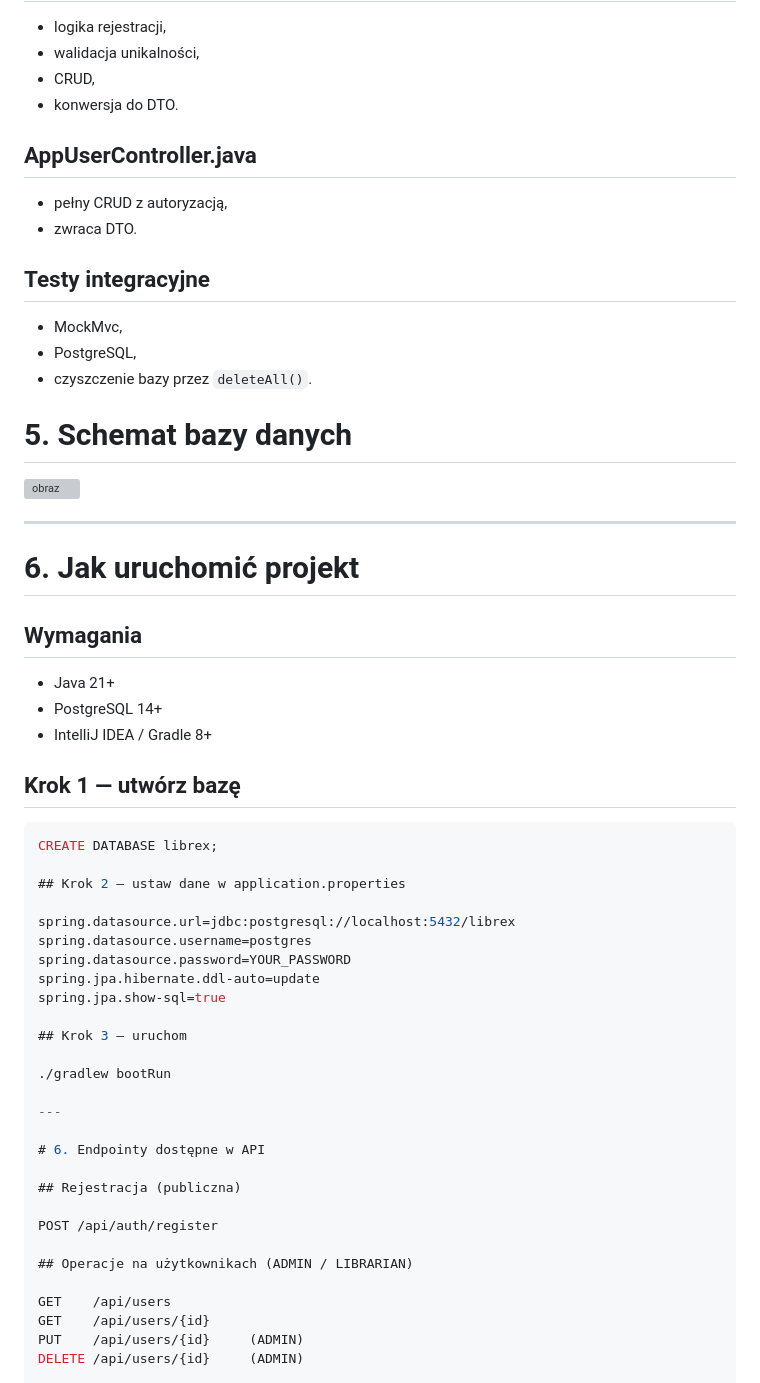
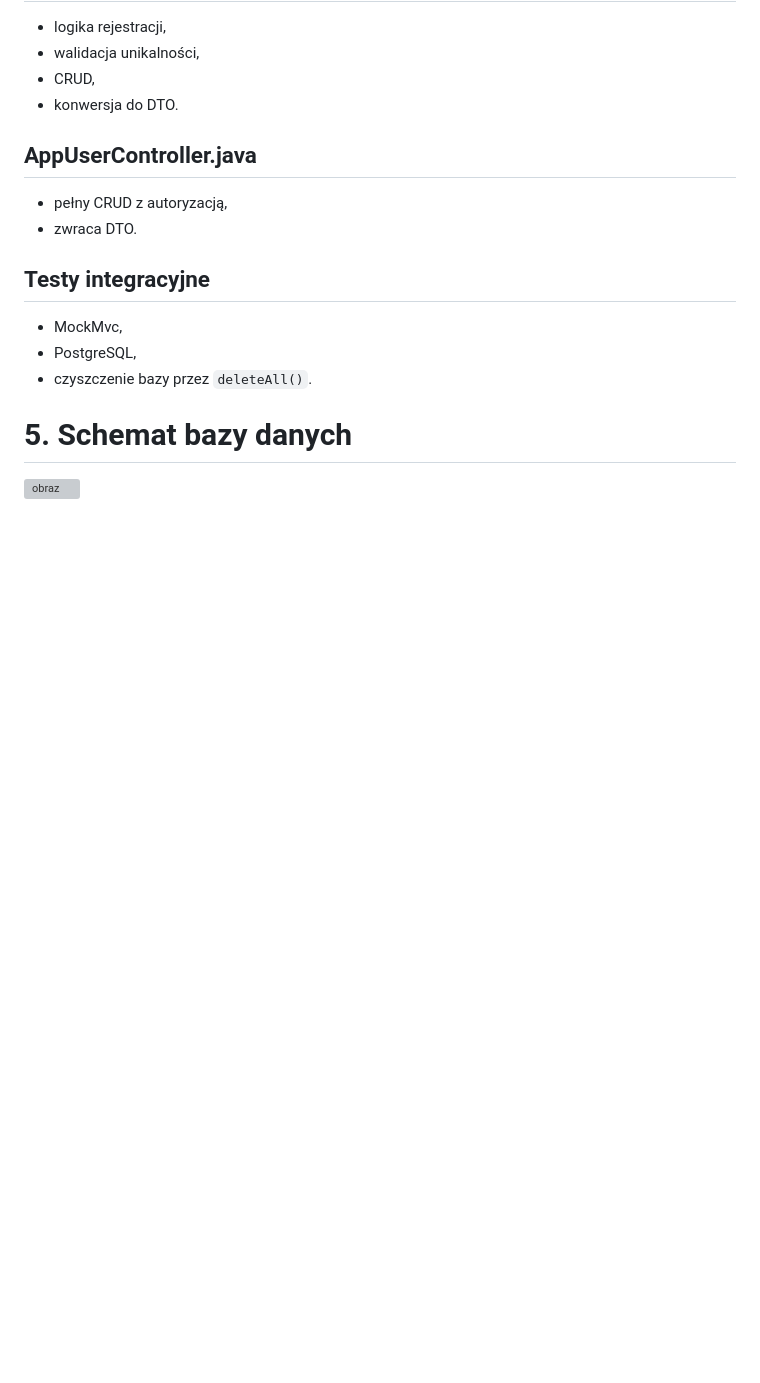
Before and after one commit to Zanovadry/Librex, a Markdown page: README.md, the part around one of its changes. GitHub-like rendering; blank space fills up the shorter version; grey boxes are pictures that could not be loaded.

````diff
--- a/README.md
+++ b/README.md
@@ -202,45 +293,3 @@ Testy działają na tej samej bazie (PostgreSQL), a nie na H2.
 # 5. Schemat bazy danych
 
 <img width="1221" height="683" alt="obraz" src="https://github.com/user-attachments/assets/88db3d94-5f31-4b13-99f2-a4fe743ad124" />
-
-
----
-
-# 6. Jak uruchomić projekt
-
-## Wymagania
-- Java 21+
-- PostgreSQL 14+
-- IntelliJ IDEA / Gradle 8+
-
-## Krok 1 — utwórz bazę
-
-```sql
-CREATE DATABASE librex;
-
-## Krok 2 — ustaw dane w application.properties
-
-spring.datasource.url=jdbc:postgresql://localhost:5432/librex
-spring.datasource.username=postgres
-spring.datasource.password=YOUR_PASSWORD
-spring.jpa.hibernate.ddl-auto=update
-spring.jpa.show-sql=true
-
-## Krok 3 — uruchom
-
-./gradlew bootRun
-
----
-
-# 6. Endpointy dostępne w API
-
-## Rejestracja (publiczna)
-
-POST /api/auth/register
-
-## Operacje na użytkownikach (ADMIN / LIBRARIAN)
-
-GET    /api/users
-GET    /api/users/{id}
-PUT    /api/users/{id}     (ADMIN)
-DELETE /api/users/{id}     (ADMIN)
````
Also changed, not shown: other parts of README.md (+93 -2 lines).
